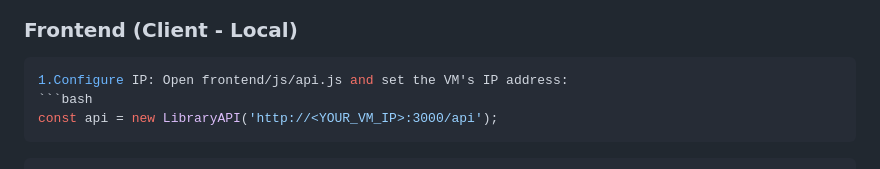
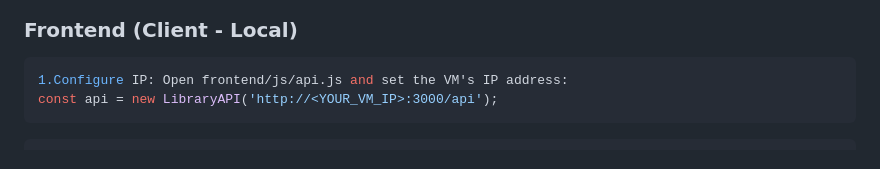
Before and after one commit to Oracle-ama10/midterm-bonus-67543210022-9, a Markdown page: README.md, the part around the change. Rendered like a GitHub page.

Commit message:
modifile bash readme

````diff
--- a/README.md
+++ b/README.md
@@ -63,7 +63,6 @@ npm start
 ### Frontend (Client - Local)
 ```bash
 1.Configure IP: Open frontend/js/api.js and set the VM's IP address:
-```bash
 const api = new LibraryAPI('http://<YOUR_VM_IP>:3000/api');
 ```
 ```bash
````
